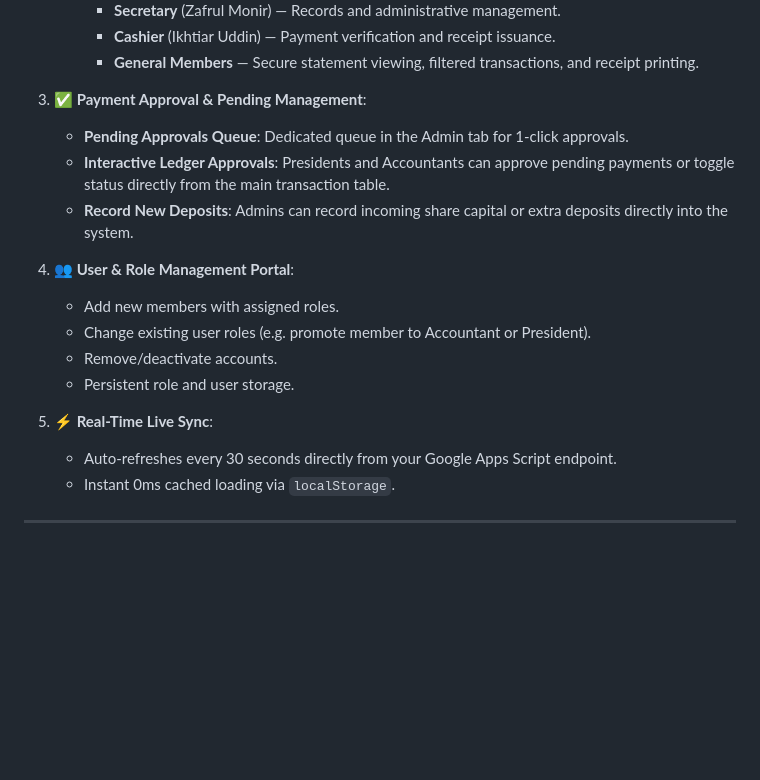
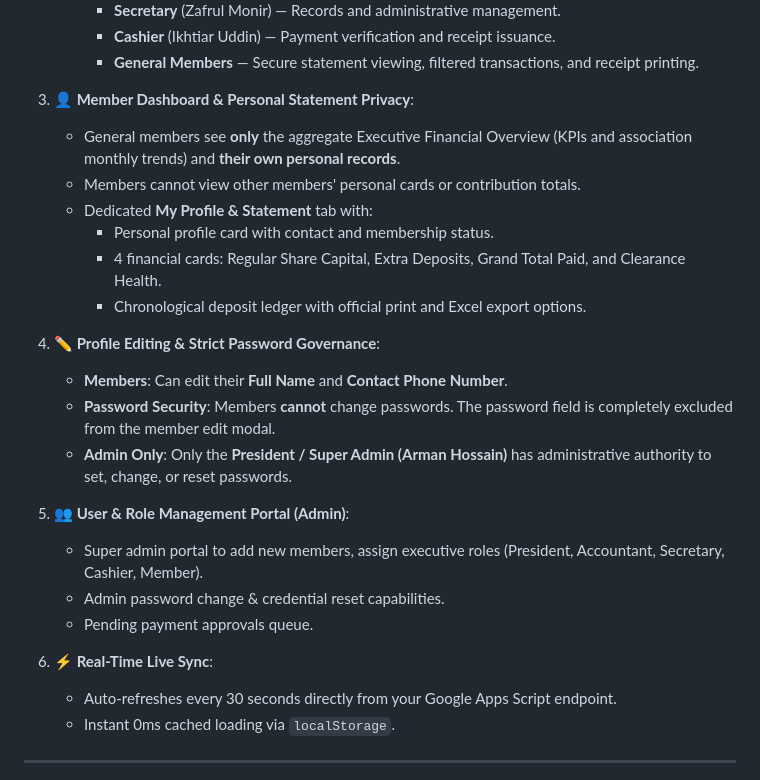
Before and after one commit to engrarmanhossain/AL-IKHLAS-ASSOCIATION, a Markdown page: README.md, the part around the change. Rendered like a GitHub page; blank space fills up the shorter version.

Commit message:
Update README with Member Dashboard and Profile Edit documentation

```diff
--- a/README.md
+++ b/README.md
@@ -27,18 +27,25 @@ A modern, responsive, real-time executive dashboard built for **AL-IKHLAS ASSOCI
      - **Cashier** (Ikhtiar Uddin) — Payment verification and receipt issuance.
      - **General Members** — Secure statement viewing, filtered transactions, and receipt printing.
 
-3. **✅ Payment Approval &amp; Pending Management**:
-   - **Pending Approvals Queue**: Dedicated queue in the Admin tab for 1-click approvals.
-   - **Interactive Ledger Approvals**: Presidents and Accountants can approve pending payments or toggle status directly from the main transaction table.
-   - **Record New Deposits**: Admins can record incoming share capital or extra deposits directly into the system.
+3. **👤 Member Dashboard &amp; Personal Statement Privacy**:
+   - General members see **only** the aggregate Executive Financial Overview (KPIs and association monthly trends) and **their own personal records**.
+   - Members cannot view other members' personal cards or contribution totals.
+   - Dedicated **My Profile &amp; Statement** tab with:
+     - Personal profile card with contact and membership status.
+     - 4 financial cards: Regular Share Capital, Extra Deposits, Grand Total Paid, and Clearance Health.
+     - Chronological deposit ledger with official print and Excel export options.
 
-4. **👥 User &amp; Role Management Portal**:
-   - Add new members with assigned roles.
-   - Change existing user roles (e.g. promote member to Accountant or President).
-   - Remove/deactivate accounts.
-   - Persistent role and user storage.
+4. **✏️ Profile Editing &amp; Strict Password Governance**:
+   - **Members**: Can edit their **Full Name** and **Contact Phone Number**.
+   - **Password Security**: Members **cannot** change passwords. The password field is completely excluded from the member edit modal.
+   - **Admin Only**: Only the **President / Super Admin (Arman Hossain)** has administrative authority to set, change, or reset passwords.
 
-5. **⚡ Real-Time Live Sync**:
+5. **👥 User &amp; Role Management Portal (Admin)**:
+   - Super admin portal to add new members, assign executive roles (President, Accountant, Secretary, Cashier, Member).
+   - Admin password change &amp; credential reset capabilities.
+   - Pending payment approvals queue.
+
+6. **⚡ Real-Time Live Sync**:
    - Auto-refreshes every 30 seconds directly from your Google Apps Script endpoint.
    - Instant 0ms cached loading via `localStorage`.
 
```
